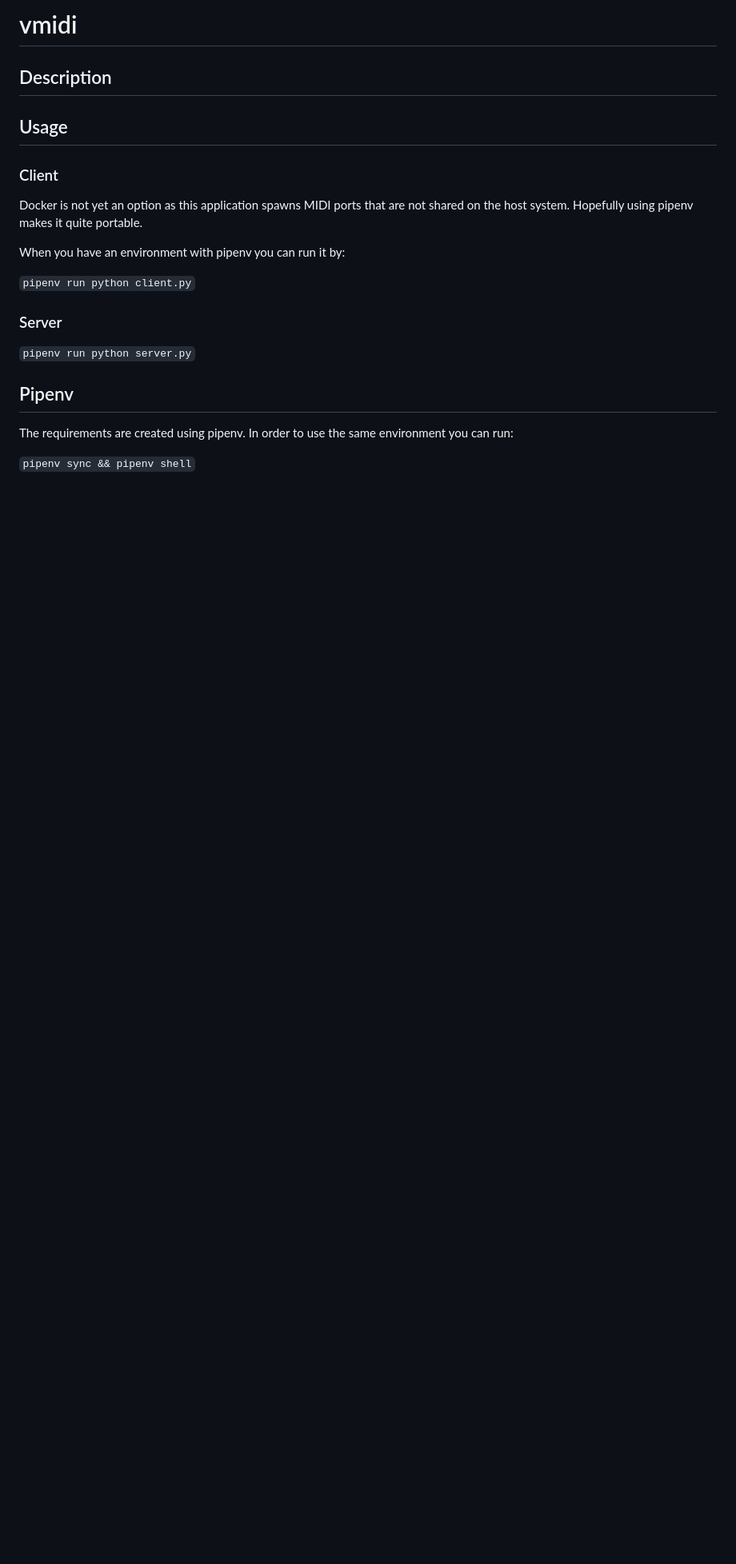
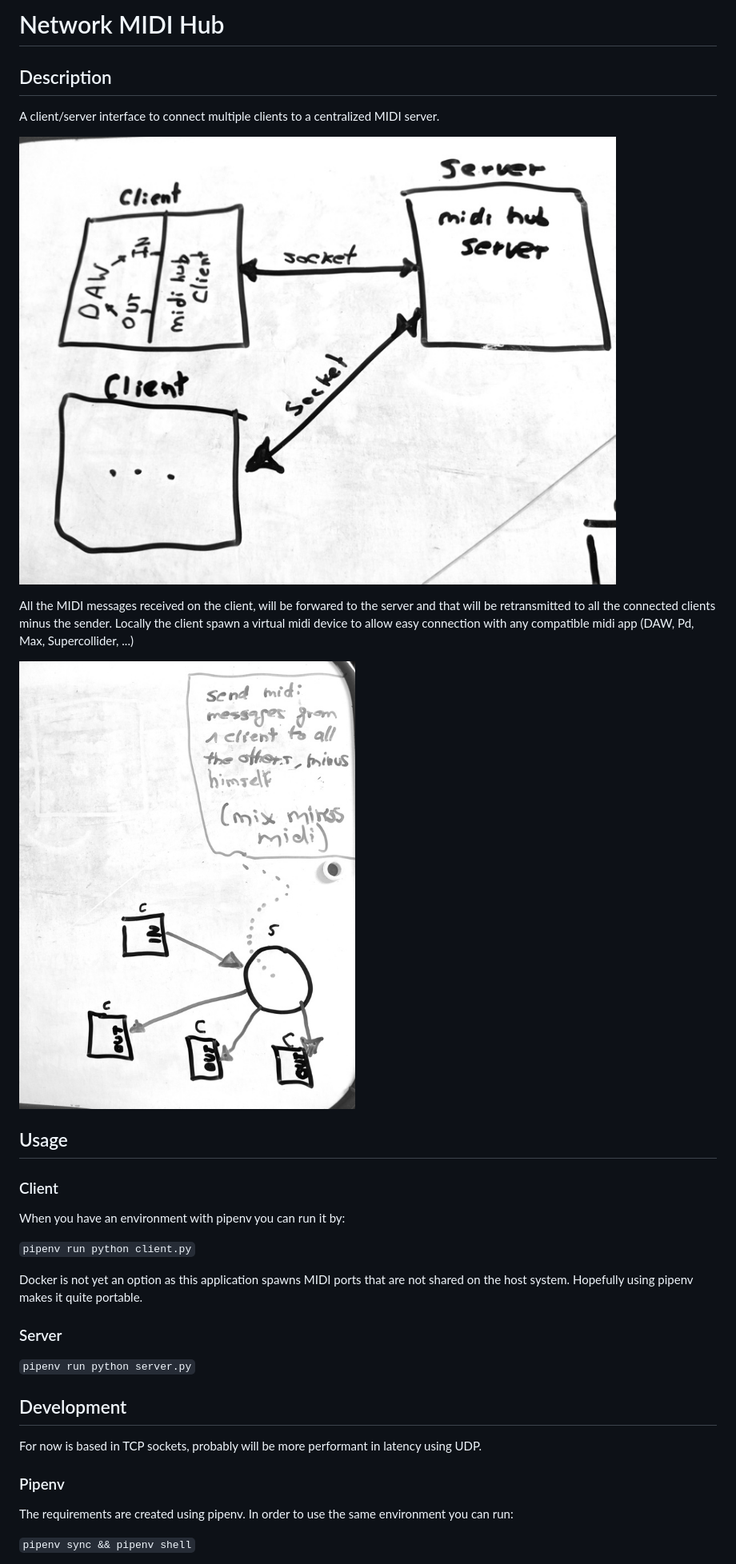
Before and after one commit to piscue/network-midi-hub, a Markdown page: README.md, the part around the change. Shown at 80% size. Rendered like a GitHub page; pictures changed too: midi-hub-diagram-2.jpg (added), midi-hub-diagram.jpg (added); blank space fills up the shorter version.

Commit message:
Update README, add diagrams

````diff
--- a/README.md
+++ b/README.md
@@ -1,22 +1,33 @@
-# vmidi
+# Network MIDI Hub
 
 ## Description
+A client/server interface to connect multiple clients to a centralized MIDI server.
+
+![Midi Hub Diagram 1](midi-hub-diagram.jpg)
+
+All the MIDI messages received on the client, will be forwared to the server and that will be retransmitted to all the connected clients minus the sender. Locally the client spawn a virtual midi device to allow easy connection with any compatible midi app (DAW, Pd, Max, Supercollider, ...)
+
+![Midi Hub Diagram 2](midi-hub-diagram-2.jpg)
 
 ## Usage
 
 ### Client
 
-Docker is not yet an option as this application spawns MIDI ports that are not shared on the host system. Hopefully using pipenv makes it quite portable.
-
 When you have an environment with pipenv you can run it by:
 
 ```pipenv run python client.py```
+
+Docker is not yet an option as this application spawns MIDI ports that are not shared on the host system. Hopefully using pipenv makes it quite portable.
 
 ### Server
 
 ```pipenv run python server.py```
 
-## Pipenv
+## Development
+
+For now is based in TCP sockets, probably will be more performant in latency using UDP.
+
+### Pipenv
 
 The requirements are created using pipenv. In order to use the same environment you can run:
 
````
